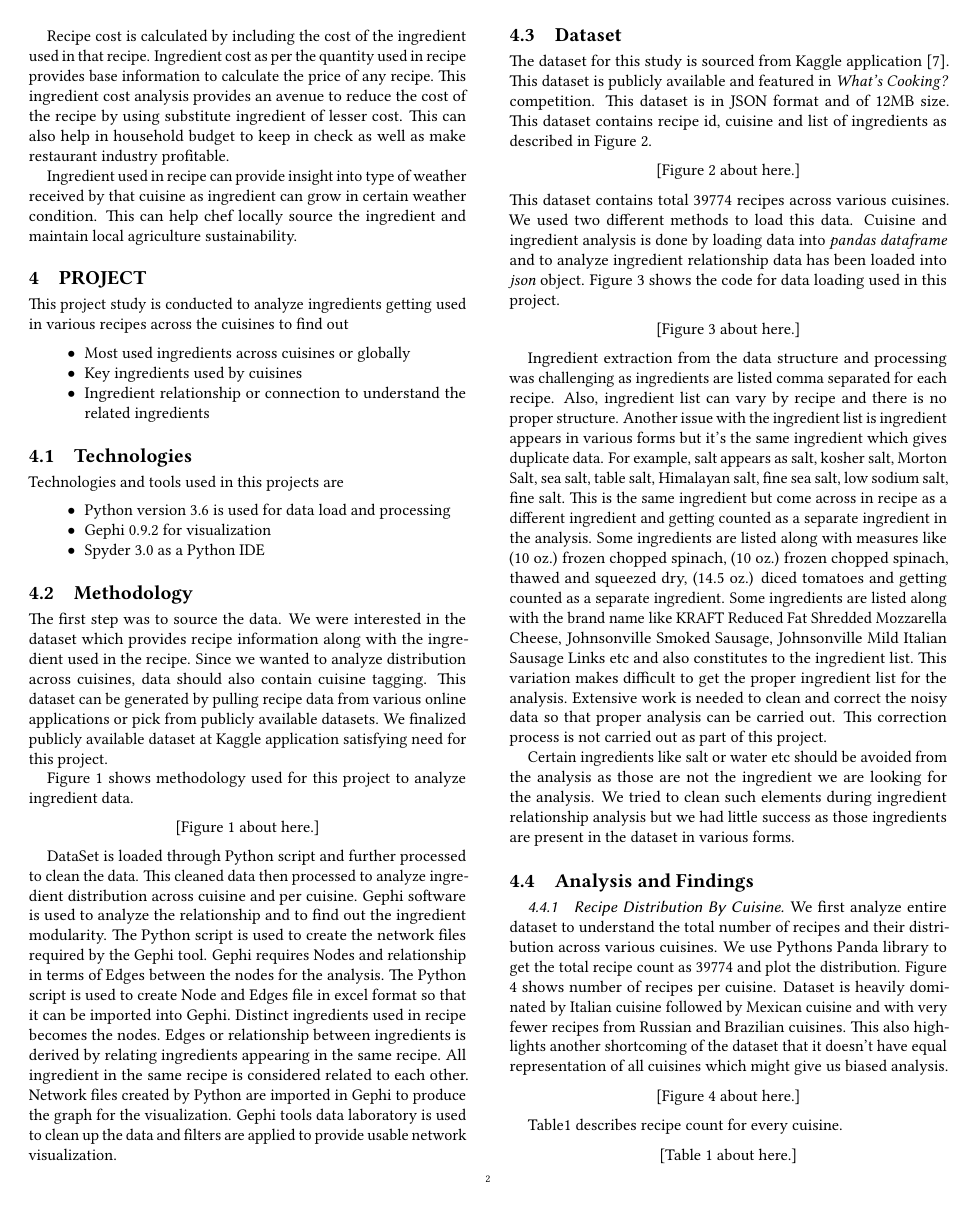
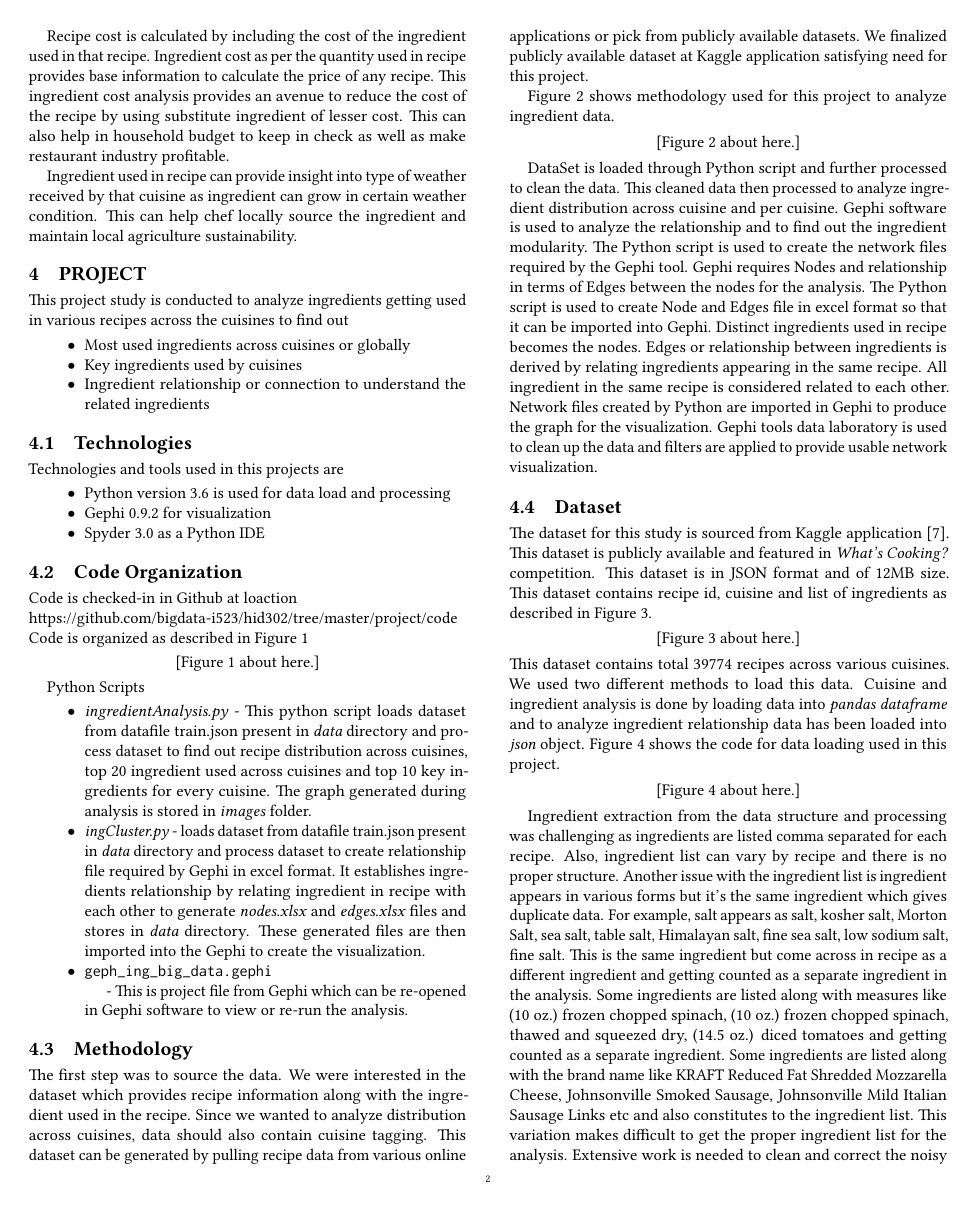
Before and after one commit to athaleys/bigdata-i523, a LaTeX paper (project/report.tex): page 2 of 33 before the commit and page 2 of 34 after it. Compiled offline with pdfLaTeX.

Commit message:
Update report.tex

```diff
--- a/project/report.tex
+++ b/project/report.tex
@@ -57,6 +57,33 @@ Technologies and tools used in this projects are
 \item Python version 3.6 is used for data load and processing
 \item Gephi 0.9.2 for visualization
 \item Spyder 3.0 as a Python IDE
+\end{itemize}
+
+\subsection{Code Organization}
+Code is checked-in in Github at loaction \\
+https://github.com/bigdata-i523/hid302/tree/master/project/code \\
+Code is organized as described in Figure \ref{c:code-structure}
+\begin{figure}[htb]
+\begin{verbatim}
+code
+    - ingredientAnalysis.py
+    - ingredientAnalysis.py
+    - data
+        - train.json
+        - nodes.xlsx
+        - edges.xlsx
+    - images
+    - gephi
+        - geph_ing_big_data.gephi
+\end{verbatim}
+\caption{Code Structure}\label{c:code-structure}
+\end{figure}
+
+Python Scripts
+\begin{itemize}
+\item \emph{ingredientAnalysis.py} - This python script loads dataset from datafile train.json present in \emph{data} directory and process dataset to find out recipe distribution across cuisines, top 20 ingredient used across cuisines and top 10 key ingredients for every cuisine. The graph generated during analysis is stored in \emph{images} folder.
+\item \emph{ingCluster.py} - loads dataset from datafile train.json present in \emph{data} directory and process dataset to create relationship file required by Gephi in excel format. It establishes ingredients relationship by relating ingredient in recipe with each other to generate \emph{nodes.xlsx} and \emph{edges.xlsx} files and stores in \emph{data} directory. These generated files are then imported into the Gephi to create the visualization.
+\item \begin{verbatim}geph_ing_big_data.gephi\end{verbatim} - This is project file from Gephi which can be re-opened in Gephi software to view or re-run the analysis.
 \end{itemize}
 
 \subsection{Methodology}
```
